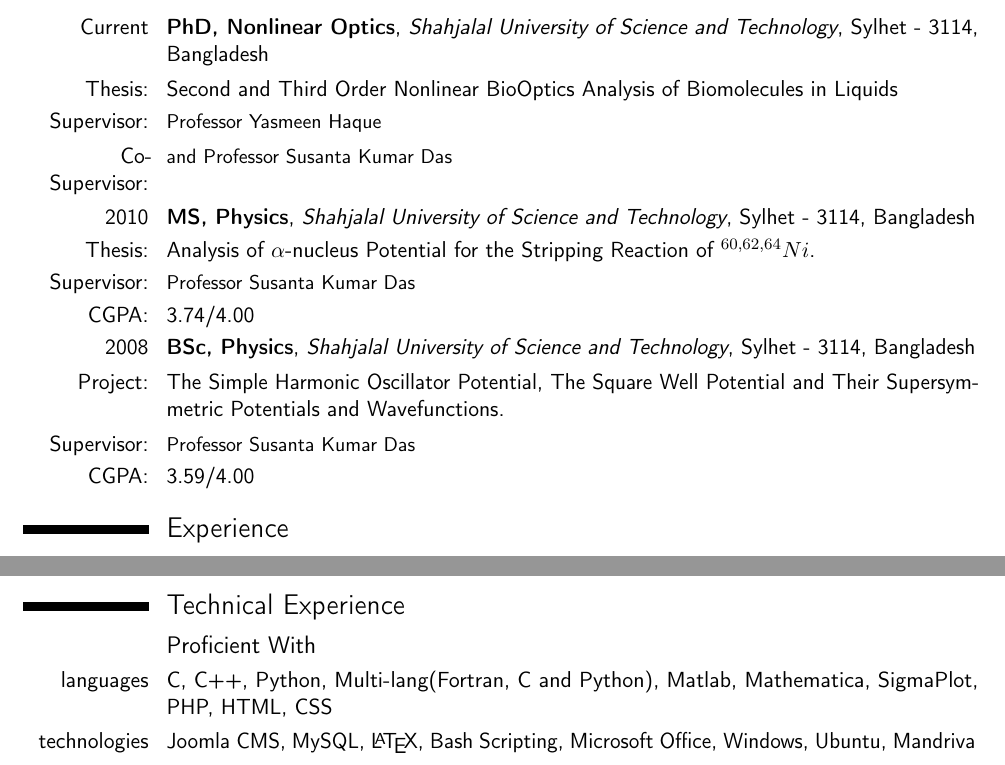
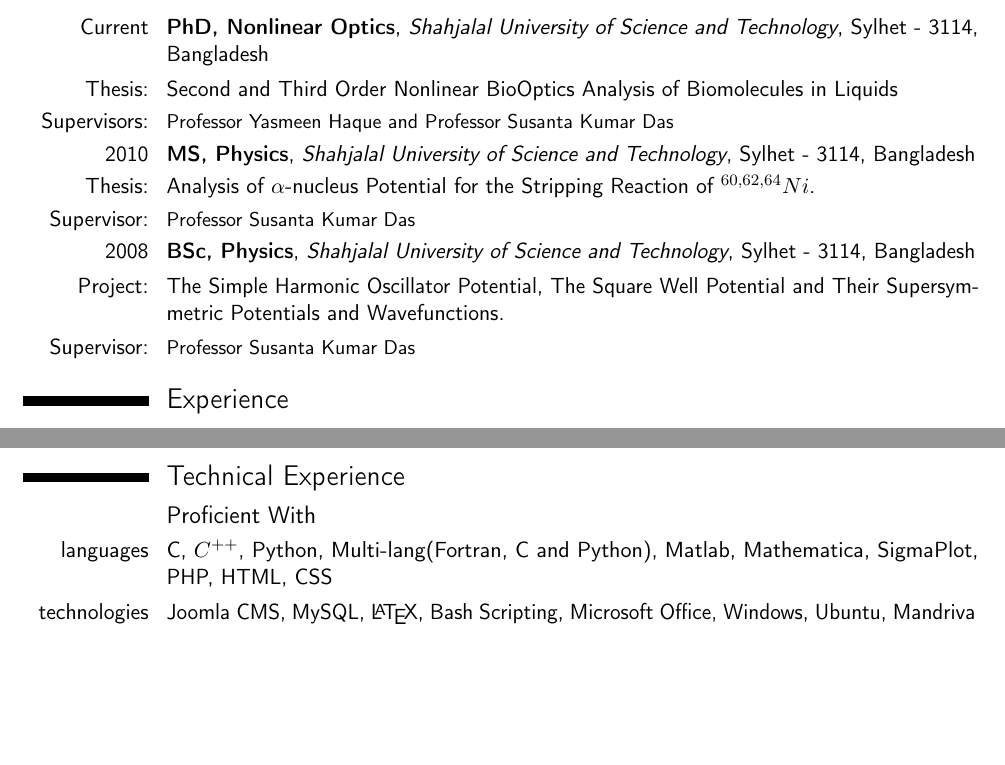
Before and after one commit to mjonyh/cv, a LaTeX CV (Enamul.tex): two parts of pages 1 and 2 of 4, joined at a grey line, cut so that both start at the same text, the shorter picture padded with empty space. Compiled offline with pdfLaTeX.

Commit message:
corrections

```diff
--- a/Enamul.tex
+++ b/Enamul.tex
@@ -52,19 +52,18 @@
 Technology}{Sylhet - 3114, Bangladesh}{}{}
 \cvline{Thesis:}{Second and Third Order Nonlinear BioOptics Analysis of
 Biomolecules in Liquids}
-\cvline{Supervisor:}{\small Professor Yasmeen Haque}
-\cvline{Co-Supervisor:}{\small and Professor Susanta Kumar
+\cvline{Supervisors:}{\small Professor Yasmeen Haque and Professor Susanta Kumar
 Das}
 \cventry{2010}{MS, Physics}{Shahjalal University of Science and
 Technology}{Sylhet - 3114, Bangladesh}{}{}
 \cvline{Thesis:}{Analysis of $\alpha$-nucleus Potential for the Stripping
 Reaction of $ ^{60, 62, 64}Ni $.}
 \cvline{Supervisor:}{\small Professor Susanta Kumar Das}
-\cvline{CGPA:}{3.74/4.00}
+% \cvline{CGPA:}{3.74/4.00}
 \cventry{2008}{BSc, Physics}{Shahjalal University of Science and Technology}{Sylhet - 3114, Bangladesh}{}{}
 \cvline{Project:}{The Simple Harmonic Oscillator Potential, The Square Well Potential and Their Supersymmetric Potentials and Wavefunctions.}
 \cvline{Supervisor:}{\small Professor Susanta Kumar Das}
-\cvline{CGPA:}{3.59/4.00}
+% \cvline{CGPA:}{3.59/4.00}
 
 \section{Experience}
 
@@ -127,7 +126,7 @@
 
 \section{Technical Experience}
 \subsection{Proficient With}
-\cvline{languages}{C, C++, Python, Multi-lang(Fortran, C and Python), Matlab, Mathematica, SigmaPlot, PHP, HTML, CSS}
+\cvline{languages}{C, $C^{++}$, Python, Multi-lang(Fortran, C and Python), Matlab, Mathematica, SigmaPlot, PHP, HTML, CSS}
 \cvline{technologies}{Joomla CMS, MySQL, \LaTeX{}, Bash Scripting, Microsoft Office, Windows, Ubuntu, Mandriva}
 \subsection{Have Experience With}
 \cvline{languages}{Octave, Euler, Fortran}
```
Also changed, not shown: Enamul.tex (2 more changed lines).
